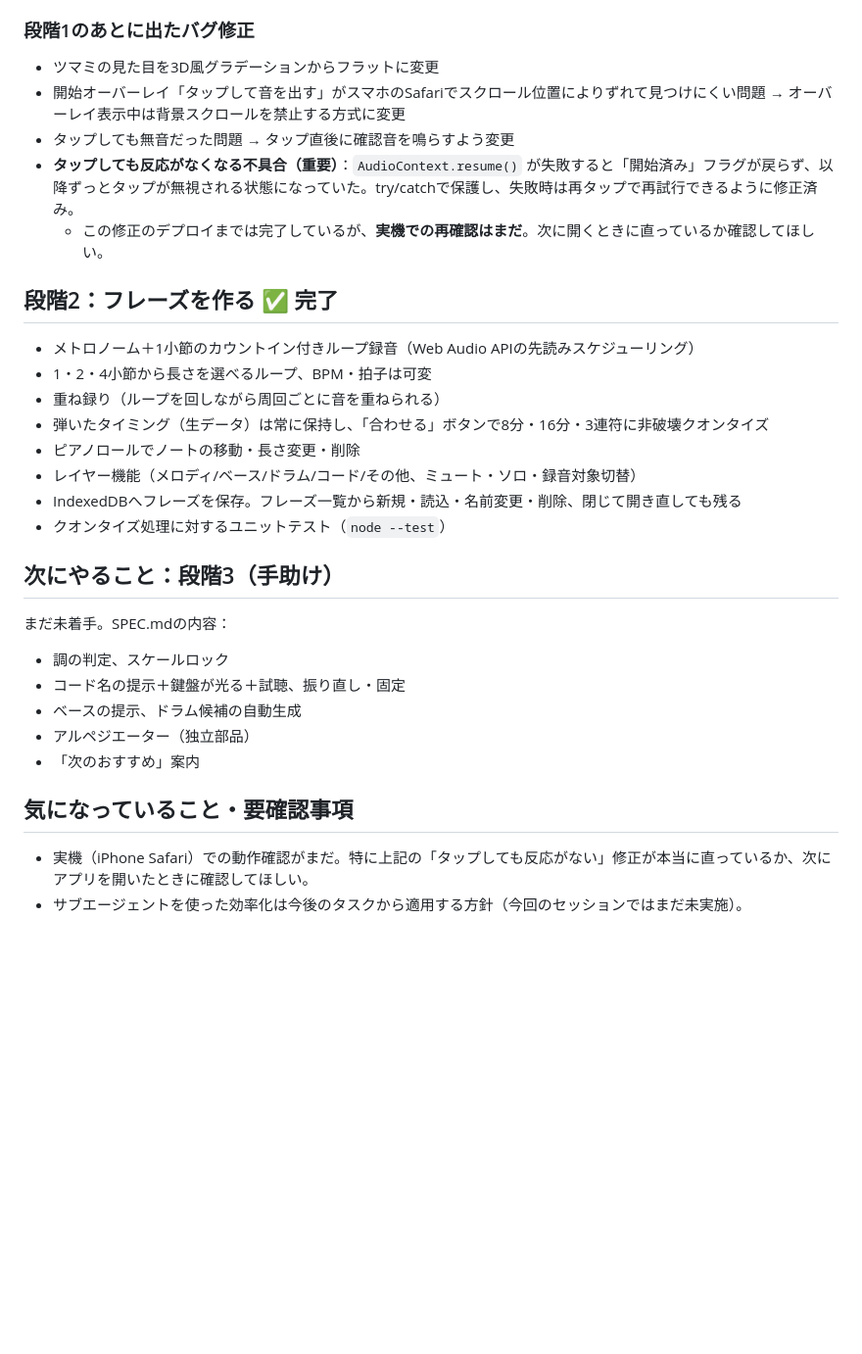
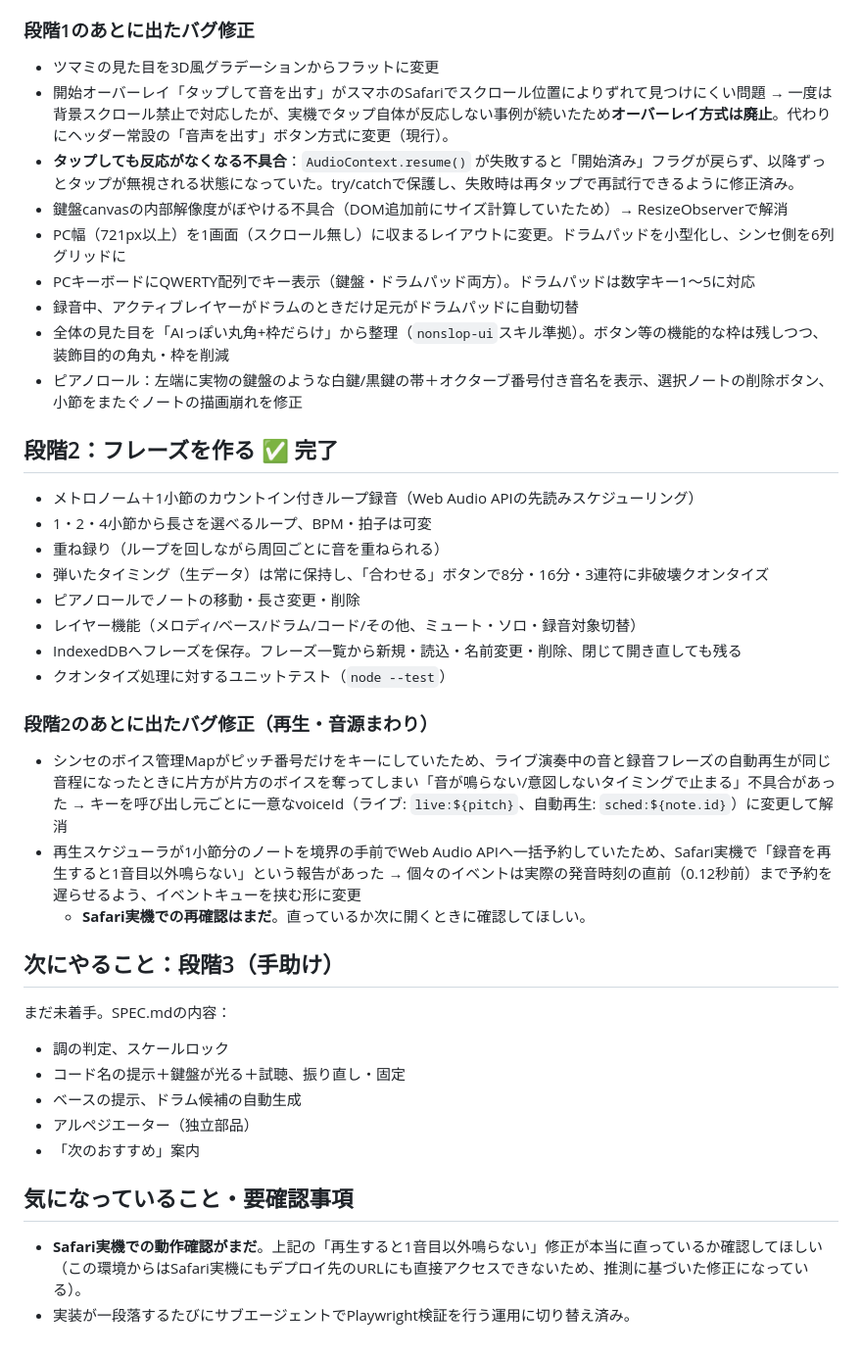
Before and after one commit to me4-0-4/Orinasu, a Markdown page: PROGRESS.md, the part around the change. Shown at 98% size. Rendered like a GitHub page; blank space fills up the shorter version.

Commit message:
docs: PROGRESS.mdに直近の作業記録を追記 (#16)
段階1・2完了後に行った修正（PCレイアウト、QWERTY対応、見た目整理、
ピアノロール改善、シンセのボイス衝突修正、Safari向け再生スケジューリング
修正など）を反映。Safari実機での再確認がまだな点も明記。


Claude-Session: https://claude.ai/code/session_014SVBNBYyTfM884YVzEaGQF

Co-authored-by: Claude <noreply@anthropic.com>

```diff
--- a/PROGRESS.md
+++ b/PROGRESS.md
@@ -22,10 +22,14 @@
 
 ### 段階1のあとに出たバグ修正
 - ツマミの見た目を3D風グラデーションからフラットに変更
-- 開始オーバーレイ「タップして音を出す」がスマホのSafariでスクロール位置によりずれて見つけにくい問題 → オーバーレイ表示中は背景スクロールを禁止する方式に変更
-- タップしても無音だった問題 → タップ直後に確認音を鳴らすよう変更
-- **タップしても反応がなくなる不具合（重要）**：`AudioContext.resume()` が失敗すると「開始済み」フラグが戻らず、以降ずっとタップが無視される状態になっていた。try/catchで保護し、失敗時は再タップで再試行できるように修正済み。
-  - この修正のデプロイまでは完了しているが、**実機での再確認はまだ**。次に開くときに直っているか確認してほしい。
+- 開始オーバーレイ「タップして音を出す」がスマホのSafariでスクロール位置によりずれて見つけにくい問題 → 一度は背景スクロール禁止で対応したが、実機でタップ自体が反応しない事例が続いたため**オーバーレイ方式は廃止**。代わりにヘッダー常設の「音声を出す」ボタン方式に変更（現行）。
+- **タップしても反応がなくなる不具合**：`AudioContext.resume()` が失敗すると「開始済み」フラグが戻らず、以降ずっとタップが無視される状態になっていた。try/catchで保護し、失敗時は再タップで再試行できるように修正済み。
+- 鍵盤canvasの内部解像度がぼやける不具合（DOM追加前にサイズ計算していたため）→ ResizeObserverで解消
+- PC幅（721px以上）を1画面（スクロール無し）に収まるレイアウトに変更。ドラムパッドを小型化し、シンセ側を6列グリッドに
+- PCキーボードにQWERTY配列でキー表示（鍵盤・ドラムパッド両方）。ドラムパッドは数字キー1〜5に対応
+- 録音中、アクティブレイヤーがドラムのときだけ足元がドラムパッドに自動切替
+- 全体の見た目を「AIっぽい丸角+枠だらけ」から整理（`nonslop-ui`スキル準拠）。ボタン等の機能的な枠は残しつつ、装飾目的の角丸・枠を削減
+- ピアノロール：左端に実物の鍵盤のような白鍵/黒鍵の帯＋オクターブ番号付き音名を表示、選択ノートの削除ボタン、小節をまたぐノートの描画崩れを修正
 
 ## 段階2：フレーズを作る ✅ 完了
 
@@ -38,6 +42,11 @@
 - IndexedDBへフレーズを保存。フレーズ一覧から新規・読込・名前変更・削除、閉じて開き直しても残る
 - クオンタイズ処理に対するユニットテスト（`node --test`）
 
+### 段階2のあとに出たバグ修正（再生・音源まわり）
+- シンセのボイス管理Mapがピッチ番号だけをキーにしていたため、ライブ演奏中の音と録音フレーズの自動再生が同じ音程になったときに片方が片方のボイスを奪ってしまい「音が鳴らない/意図しないタイミングで止まる」不具合があった → キーを呼び出し元ごとに一意なvoiceId（ライブ: `live:${pitch}`、自動再生: `sched:${note.id}`）に変更して解消
+- 再生スケジューラが1小節分のノートを境界の手前でWeb Audio APIへ一括予約していたため、Safari実機で「録音を再生すると1音目以外鳴らない」という報告があった → 個々のイベントは実際の発音時刻の直前（0.12秒前）まで予約を遅らせるよう、イベントキューを挟む形に変更
+  - **Safari実機での再確認はまだ**。直っているか次に開くときに確認してほしい。
+
 ## 次にやること：段階3（手助け）
 
 まだ未着手。SPEC.mdの内容：
@@ -49,5 +58,5 @@
 
 ## 気になっていること・要確認事項
 
-- 実機（iPhone Safari）での動作確認がまだ。特に上記の「タップしても反応がない」修正が本当に直っているか、次にアプリを開いたときに確認してほしい。
-- サブエージェントを使った効率化は今後のタスクから適用する方針（今回のセッションではまだ未実施）。
+- **Safari実機での動作確認がまだ**。上記の「再生すると1音目以外鳴らない」修正が本当に直っているか確認してほしい（この環境からはSafari実機にもデプロイ先のURLにも直接アクセスできないため、推測に基づいた修正になっている）。
+- 実装が一段落するたびにサブエージェントでPlaywright検証を行う運用に切り替え済み。
```
